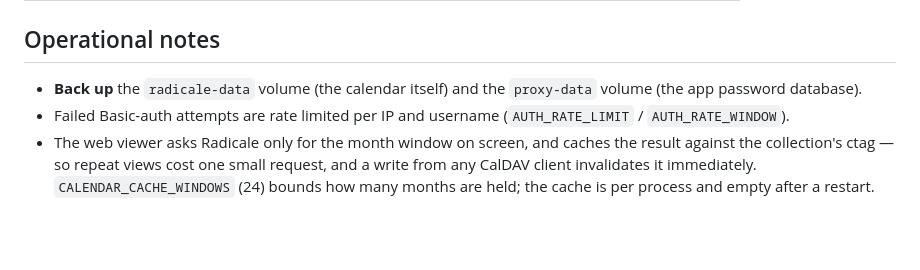
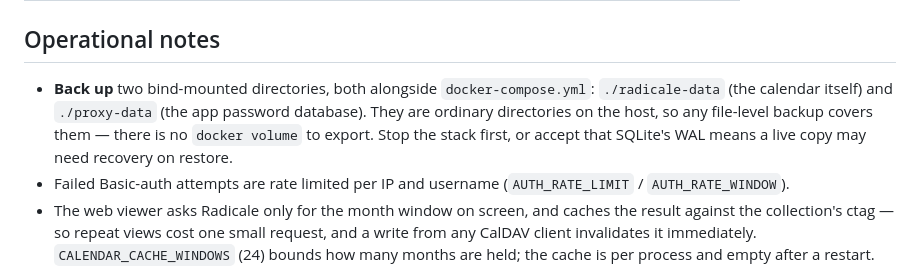
Before and after one commit to haydenmc/community-calendar-oauth-proxy, a Markdown page: README.md, the part around the change. Rendered like a GitHub page; blank space fills up the shorter version.

Commit message:
Describe the backup targets as the bind mounts they are
The operational notes called radicale-data and proxy-data volumes, but the
compose file bind-mounts both from the project directory - so "back up the
volume" sent you looking for a docker volume that does not exist. Name the
paths, and note that a live copy of the SQLite database may need WAL
recovery on restore.

Co-Authored-By: Claude Fable 5 <noreply@anthropic.com>

```diff
--- a/README.md
+++ b/README.md
@@ -314,8 +314,11 @@ Releases are tagged `v<major>.<minor>.<patch>`; the registry gets that version p
 
 ## Operational notes
 
-- **Back up** the `radicale-data` volume (the calendar itself) and the `proxy-data` volume
-  (the app password database).
+- **Back up** two bind-mounted directories, both alongside `docker-compose.yml`:
+  `./radicale-data` (the calendar itself) and `./proxy-data` (the app password database).
+  They are ordinary directories on the host, so any file-level backup covers them — there
+  is no `docker volume` to export. Stop the stack first, or accept that SQLite's WAL means
+  a live copy may need recovery on restore.
 - Failed Basic-auth attempts are rate limited per IP and username
   (`AUTH_RATE_LIMIT` / `AUTH_RATE_WINDOW`).
 - The web viewer asks Radicale only for the month window on screen, and caches the result
```
